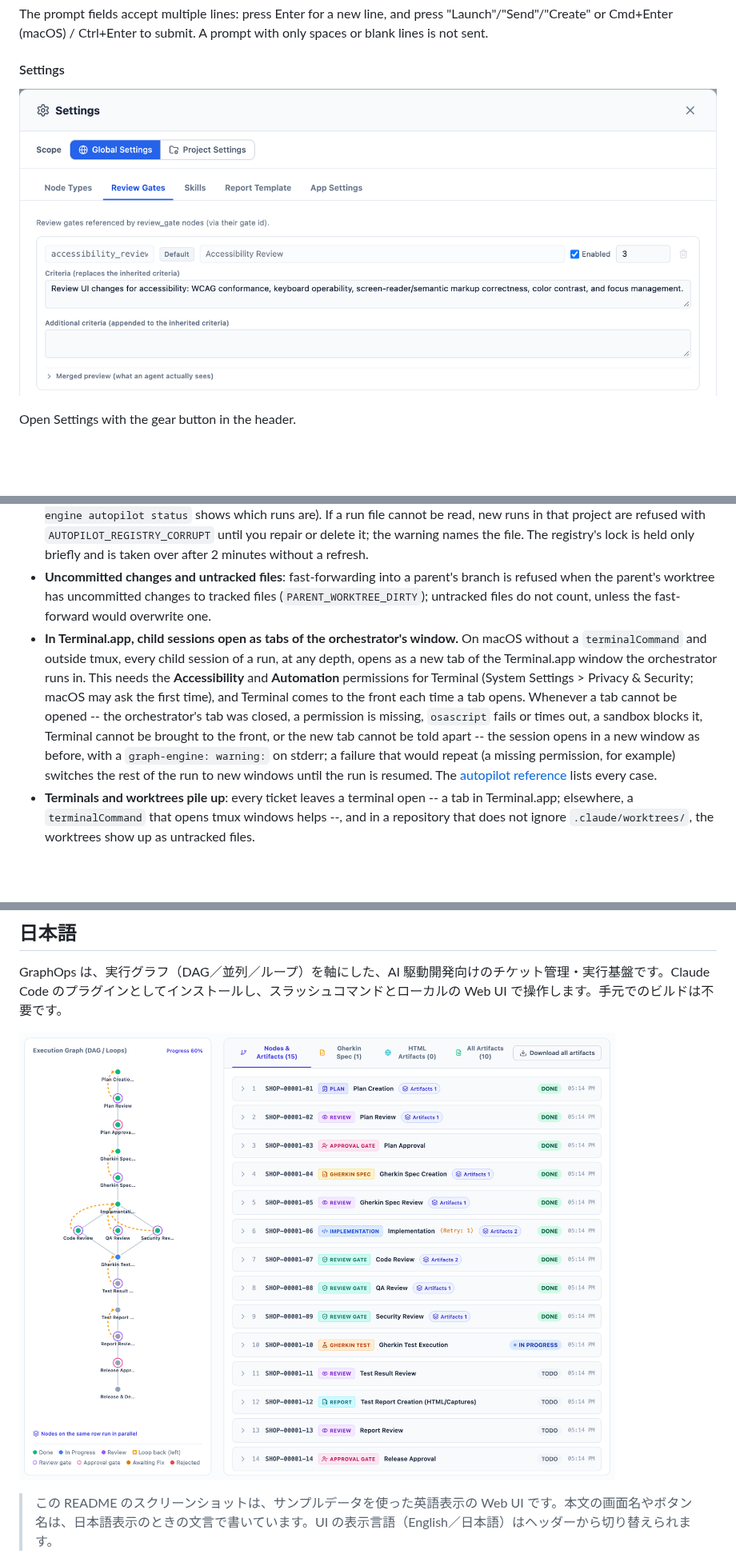
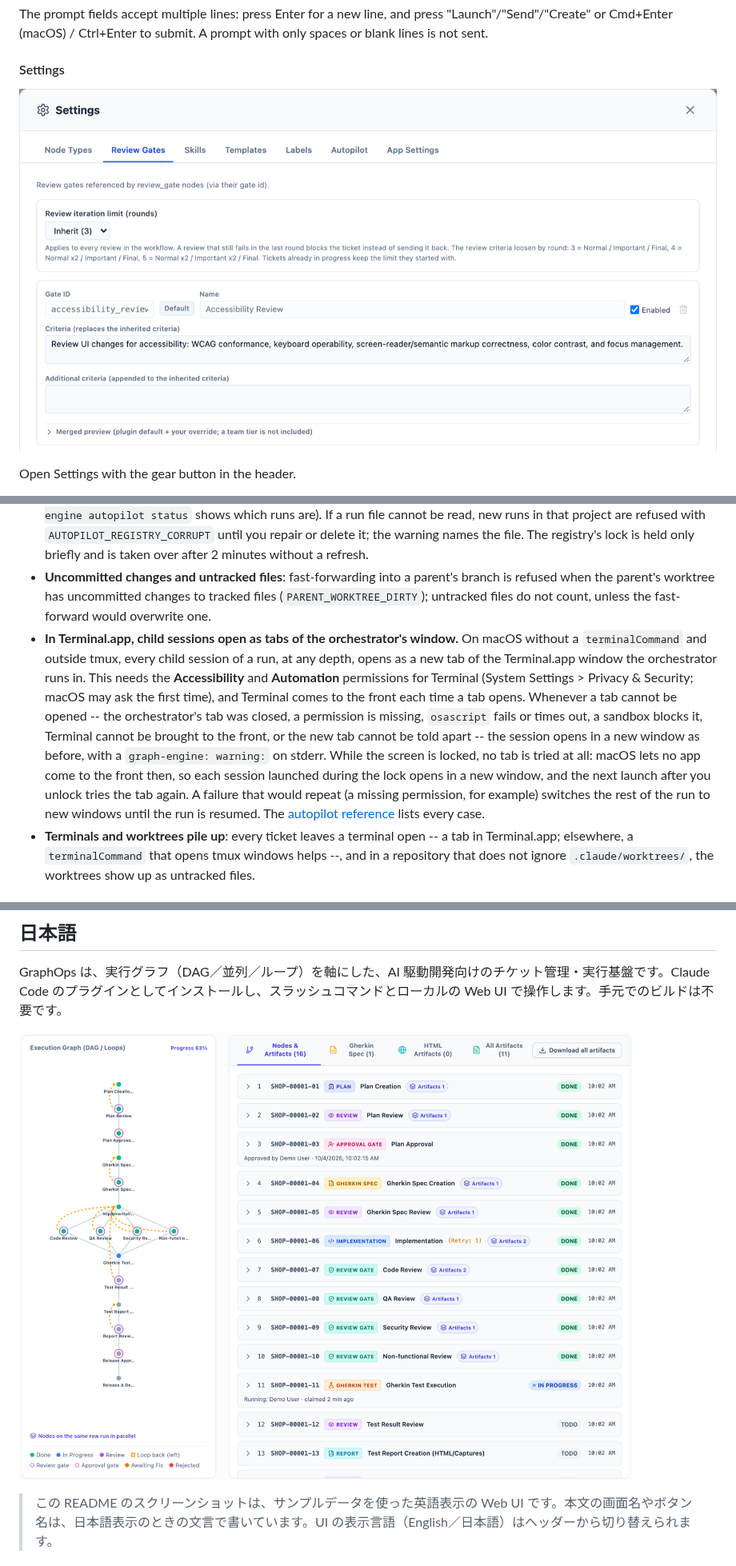
Before and after one commit to imahiro-t/graph-ops, a Markdown page: README.md, 3 parts joined by grey strips. Shown at 80% size. GitHub-like rendering; pictures changed too: docs/images/execution-graph.png, docs/images/settings.png; blank space fills up the shorter version.

Commit message:
Review the docs and retake the Web UI screenshots for v0.11.1 (DFLT-00371)
Co-Authored-By: Claude Opus 5.5 <noreply@anthropic.com>

```diff
--- a/README.md
+++ b/README.md
@@ -207,7 +207,7 @@ Each setting is resolved on its own, first match wins: **the team file's `projec
 - **With `pull_request` or `merge`, make sure the child sessions' permission mode allows `git push` and `gh pr create` / `gh pr merge`.** If they are refused, the ticket ends `failed` (`permission_denied`) or stops at the last stage that worked.
 - **Stopped runs stay until you delete them.** Runs are kept in `$HOME/.graph-ops/autopilot/<projectId>/runs/`. Finished runs are pruned automatically (the newest 20 are kept), but the latest stopped or interrupted run of each ticket and mode is kept so that it can be resumed; if you will not resume it, delete its `<runId>.json` while it is not active (`graph-engine autopilot status` shows which runs are). If a run file cannot be read, new runs in that project are refused with `AUTOPILOT_REGISTRY_CORRUPT` until you repair or delete it; the warning names the file. The registry's lock is held only briefly and is taken over after 2 minutes without a refresh.
 - **Uncommitted changes and untracked files**: fast-forwarding into a parent's branch is refused when the parent's worktree has uncommitted changes to tracked files (`PARENT_WORKTREE_DIRTY`); untracked files do not count, unless the fast-forward would overwrite one.
-- **In Terminal.app, child sessions open as tabs of the orchestrator's window.** On macOS without a `terminalCommand` and outside tmux, every child session of a run, at any depth, opens as a new tab of the Terminal.app window the orchestrator runs in. This needs the **Accessibility** and **Automation** permissions for Terminal (System Settings > Privacy & Security; macOS may ask the first time), and Terminal comes to the front each time a tab opens. Whenever a tab cannot be opened -- the orchestrator's tab was closed, a permission is missing, `osascript` fails or times out, a sandbox blocks it, Terminal cannot be brought to the front, or the new tab cannot be told apart -- the session opens in a new window as before, with a `graph-engine: warning:` on stderr; a failure that would repeat (a missing permission, for example) switches the rest of the run to new windows until the run is resumed. The [autopilot reference](docs/autopilot.md#terminalapp-child-sessions-as-tabs) lists every case.
+- **In Terminal.app, child sessions open as tabs of the orchestrator's window.** On macOS without a `terminalCommand` and outside tmux, every child session of a run, at any depth, opens as a new tab of the Terminal.app window the orchestrator runs in. This needs the **Accessibility** and **Automation** permissions for Terminal (System Settings > Privacy & Security; macOS may ask the first time), and Terminal comes to the front each time a tab opens. Whenever a tab cannot be opened -- the orchestrator's tab was closed, a permission is missing, `osascript` fails or times out, a sandbox blocks it, Terminal cannot be brought to the front, or the new tab cannot be told apart -- the session opens in a new window as before, with a `graph-engine: warning:` on stderr. While the screen is locked, no tab is tried at all: macOS lets no app come to the front then, so each session launched during the lock opens in a new window, and the next launch after you unlock tries the tab again. A failure that would repeat (a missing permission, for example) switches the rest of the run to new windows until the run is resumed. The [autopilot reference](docs/autopilot.md#terminalapp-child-sessions-as-tabs) lists every case.
 - **Terminals and worktrees pile up**: every ticket leaves a terminal open -- a tab in Terminal.app; elsewhere, a `terminalCommand` that opens tmux windows helps --, and in a repository that does not ignore `.claude/worktrees/`, the worktrees show up as untracked files.
 
 ### Notes
```
Also changed, not shown: other parts of README.md (+3 -3 lines), docs/release-notes/v0.11.1.md (+2 -0 lines), docs/images/ticket-list.png.
